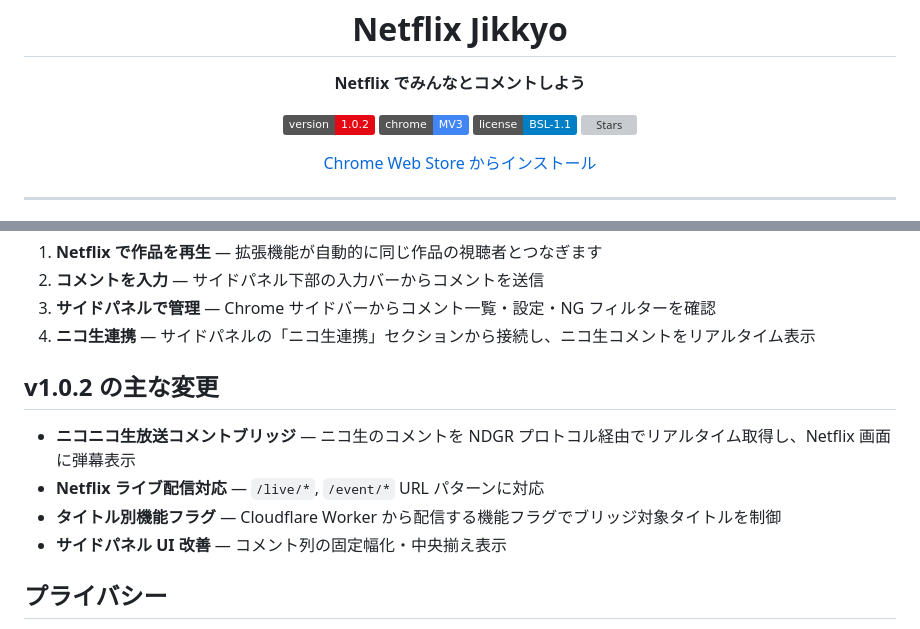
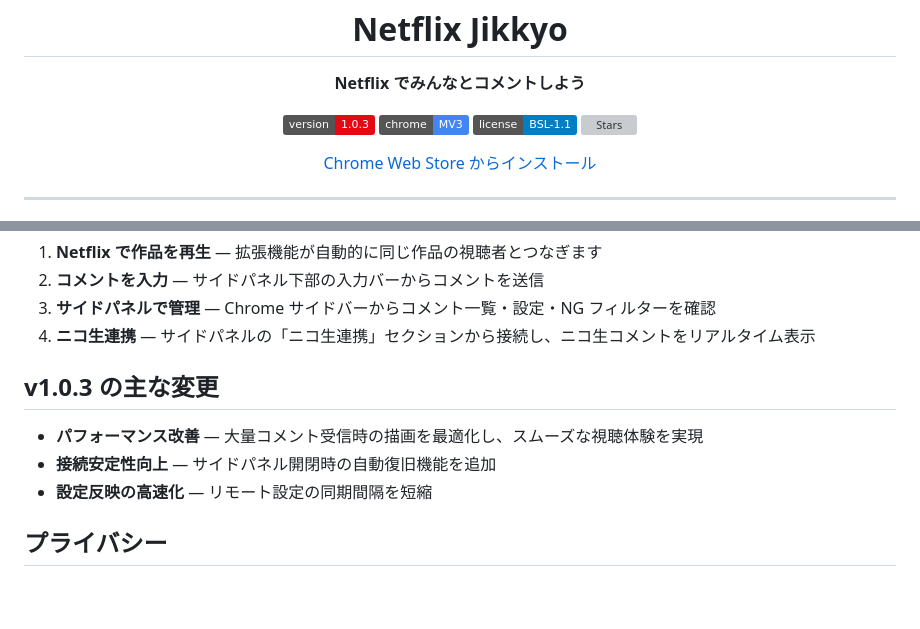
Before and after one commit to keigoly/Netflix-Jikkyo, a Markdown page: README.md, 2 parts joined by grey strips. Drawn GitHub-style; badges without logos; blank space fills up the shorter version; grey boxes are pictures that could not be loaded.

Commit message:
docs: README を v1.0.3 に更新
Co-Authored-By: Claude Opus 4.6 <noreply@anthropic.com>

```diff
--- a/README.md
+++ b/README.md
@@ -7,7 +7,7 @@
 <p align="center"><strong>Netflix でみんなとコメントしよう</strong></p>
 
 <p align="center">
-  <img src="https://img.shields.io/badge/version-1.0.2-E50914" alt="Version">
+  <img src="https://img.shields.io/badge/version-1.0.3-E50914" alt="Version">
   <img src="https://img.shields.io/badge/chrome-MV3-4285F4" alt="Manifest V3">
   <img src="https://img.shields.io/badge/license-BSL--1.1-blue" alt="License">
   <a href="https://github.com/keigoly/netflix-jikkyo/stargazers"><img src="https://img.shields.io/github/stars/keigoly/netflix-jikkyo?style=social" alt="Stars"></a>
@@ -51,12 +51,11 @@ Netflix Jikkyo は、Netflix の視聴画面にニコニコ風の弾幕コメン
 3. **サイドパネルで管理** — Chrome サイドバーからコメント一覧・設定・NG フィルターを確認
 4. **ニコ生連携** — サイドパネルの「ニコ生連携」セクションから接続し、ニコ生コメントをリアルタイム表示
 
-## v1.0.2 の主な変更
+## v1.0.3 の主な変更
 
-- **ニコニコ生放送コメントブリッジ** — ニコ生のコメントを NDGR プロトコル経由でリアルタイム取得し、Netflix 画面に弾幕表示
-- **Netflix ライブ配信対応** — `/live/*`, `/event/*` URL パターンに対応
-- **タイトル別機能フラグ** — Cloudflare Worker から配信する機能フラグでブリッジ対象タイトルを制御
-- **サイドパネル UI 改善** — コメント列の固定幅化・中央揃え表示
+- **パフォーマンス改善** — 大量コメント受信時の描画を最適化し、スムーズな視聴体験を実現
+- **接続安定性向上** — サイドパネル開閉時の自動復旧機能を追加
+- **設定反映の高速化** — リモート設定の同期間隔を短縮
 
 ## プライバシー
 
```
